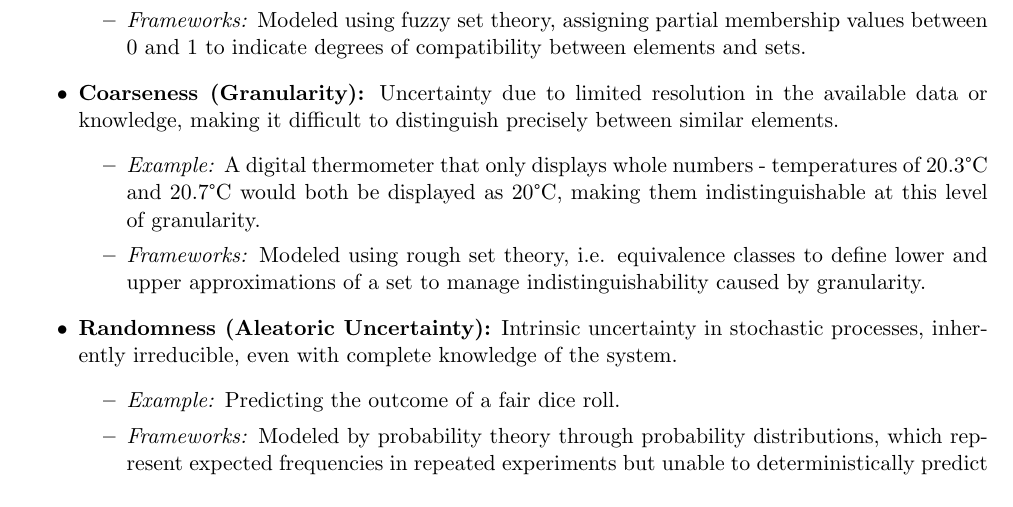
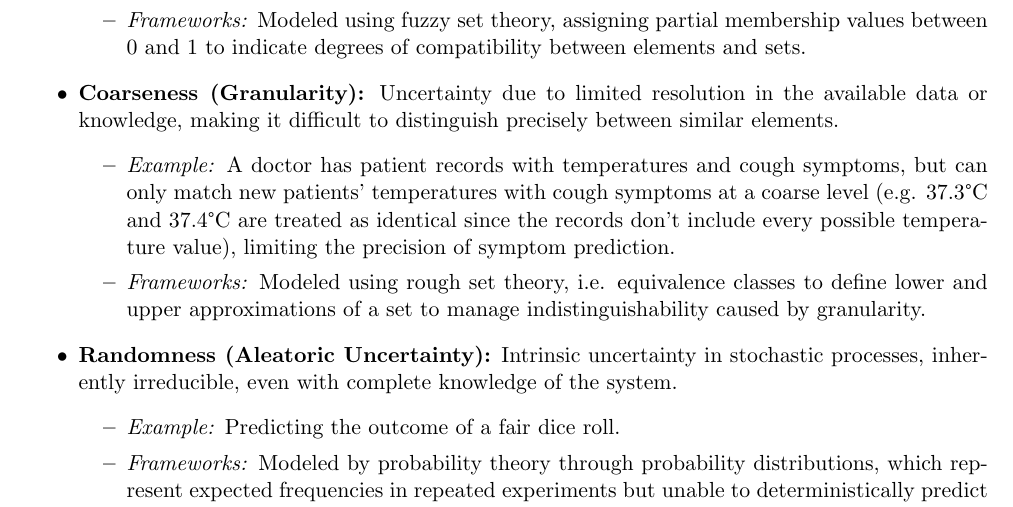
Before and after one commit to javiimo/TFG-Math-UV, a LaTeX thesis (main.tex, which reads ch0/uncertainty_def.tex): part of page 8 of 13, cut so that both start at the same text. Compiled offline with pdfLaTeX.

Commit message:
Chose a better example of coarseness

```diff
--- a/ch0/uncertainty_def.tex
+++ b/ch0/uncertainty_def.tex
@@ -133,7 +133,7 @@ A classification of uncertainty types allow us to build a proper representation
 
     \item \textbf{Coarseness (Granularity):} Uncertainty due to limited resolution in the available data or knowledge, making it difficult to distinguish precisely between similar elements.
     \begin{itemize}
-        \item \textit{Example:} A digital thermometer that only displays whole numbers - temperatures of 20.3°C and 20.7°C would both be displayed as 20°C, making them indistinguishable at this level of granularity.
+        \item \textit{Example:} A doctor has patient records with temperatures and cough symptoms, but can only match new patients' temperatures with cough symptoms at a coarse level (e.g. 37.3°C and 37.4°C are treated as identical since the records don't include every possible temperature value), limiting the precision of symptom prediction.
         \item \textit{Frameworks:} Modeled using rough set theory, i.e. equivalence classes to define lower and upper approximations of a set to manage indistinguishability caused by granularity.
     \end{itemize}
 
```
